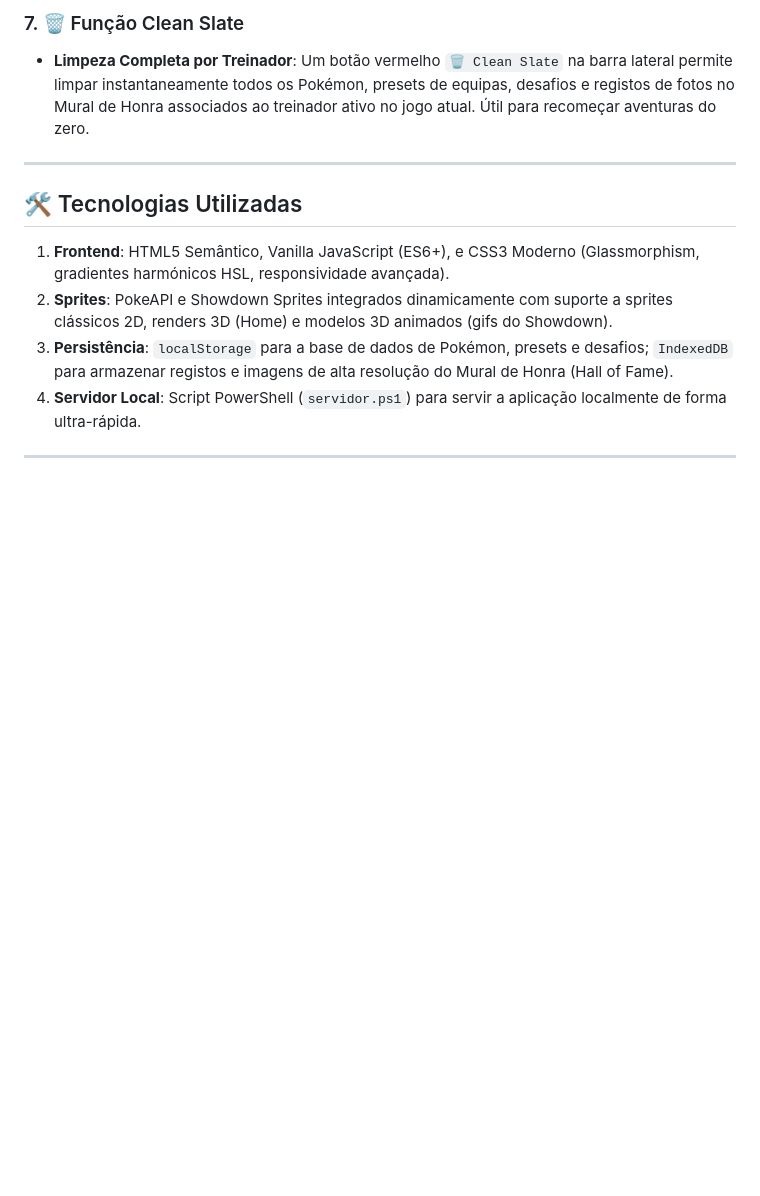
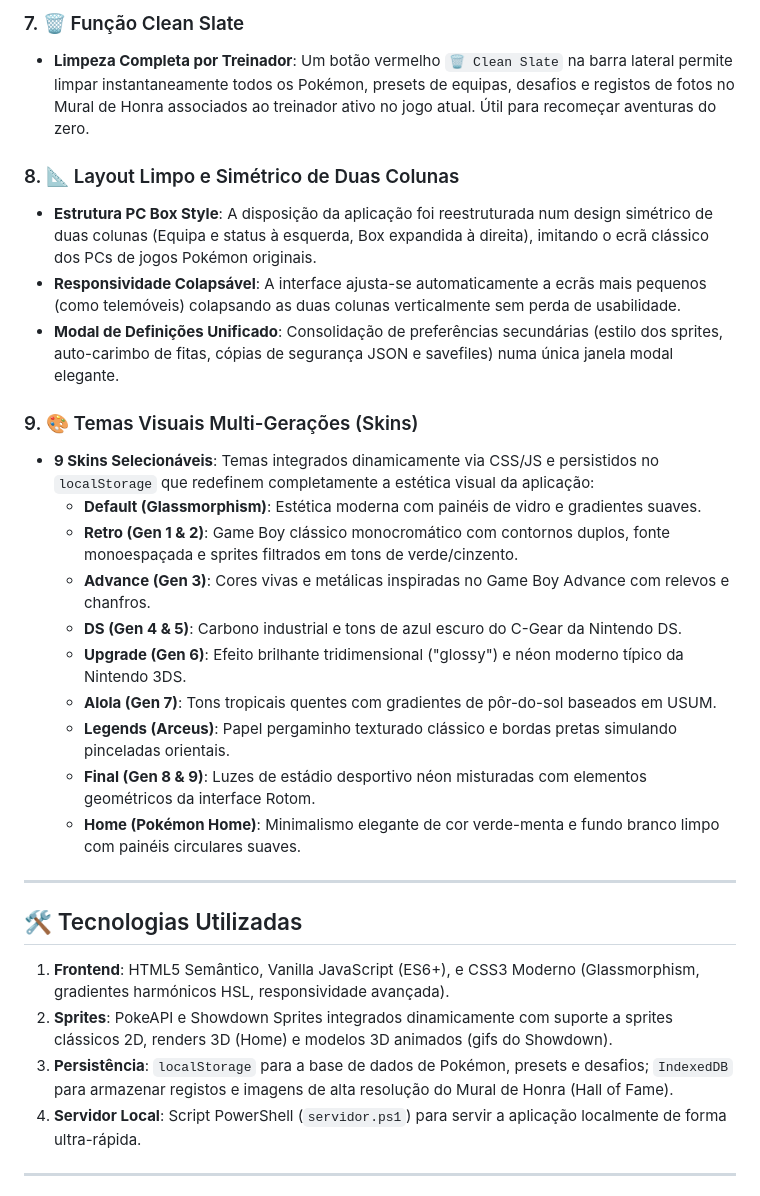
Before and after one commit to DPL1990/pokemon-blackbox, a Markdown page: README.md, the part around the change. GitHub-like rendering; blank space fills up the shorter version.

Commit message:
Atualiza README.md com informacoes do layout de duas colunas, modal unificado e temas visuais (skins)

```diff
--- a/README.md
+++ b/README.md
@@ -39,6 +39,23 @@ Pokémon BlackBox é um dashboard avançado de planeamento estratégico e gestã
 ### 7. 🗑️ Função Clean Slate
 * **Limpeza Completa por Treinador**: Um botão vermelho `🗑️ Clean Slate` na barra lateral permite limpar instantaneamente todos os Pokémon, presets de equipas, desafios e registos de fotos no Mural de Honra associados ao treinador ativo no jogo atual. Útil para recomeçar aventuras do zero.
 
+### 8. 📐 Layout Limpo e Simétrico de Duas Colunas
+* **Estrutura PC Box Style**: A disposição da aplicação foi reestruturada num design simétrico de duas colunas (Equipa e status à esquerda, Box expandida à direita), imitando o ecrã clássico dos PCs de jogos Pokémon originais.
+* **Responsividade Colapsável**: A interface ajusta-se automaticamente a ecrãs mais pequenos (como telemóveis) colapsando as duas colunas verticalmente sem perda de usabilidade.
+* **Modal de Definições Unificado**: Consolidação de preferências secundárias (estilo dos sprites, auto-carimbo de fitas, cópias de segurança JSON e savefiles) numa única janela modal elegante.
+
+### 9. 🎨 Temas Visuais Multi-Gerações (Skins)
+* **9 Skins Selecionáveis**: Temas integrados dinamicamente via CSS/JS e persistidos no `localStorage` que redefinem completamente a estética visual da aplicação:
+  * **Default (Glassmorphism)**: Estética moderna com painéis de vidro e gradientes suaves.
+  * **Retro (Gen 1 & 2)**: Game Boy clássico monocromático com contornos duplos, fonte monoespaçada e sprites filtrados em tons de verde/cinzento.
+  * **Advance (Gen 3)**: Cores vivas e metálicas inspiradas no Game Boy Advance com relevos e chanfros.
+  * **DS (Gen 4 & 5)**: Carbono industrial e tons de azul escuro do C-Gear da Nintendo DS.
+  * **Upgrade (Gen 6)**: Efeito brilhante tridimensional ("glossy") e néon moderno típico da Nintendo 3DS.
+  * **Alola (Gen 7)**: Tons tropicais quentes com gradientes de pôr-do-sol baseados em USUM.
+  * **Legends (Arceus)**: Papel pergaminho texturado clássico e bordas pretas simulando pinceladas orientais.
+  * **Final (Gen 8 & 9)**: Luzes de estádio desportivo néon misturadas com elementos geométricos da interface Rotom.
+  * **Home (Pokémon Home)**: Minimalismo elegante de cor verde-menta e fundo branco limpo com painéis circulares suaves.
+
 ---
 
 ## 🛠️ Tecnologias Utilizadas
```
